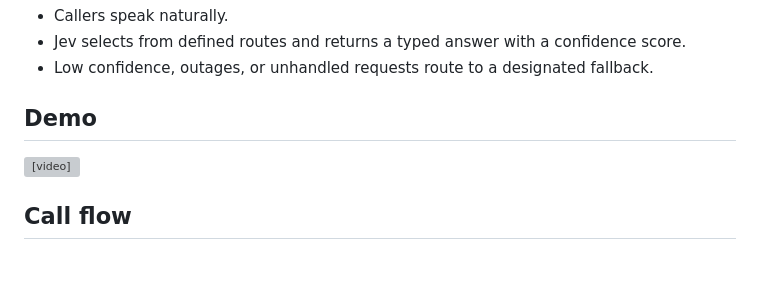
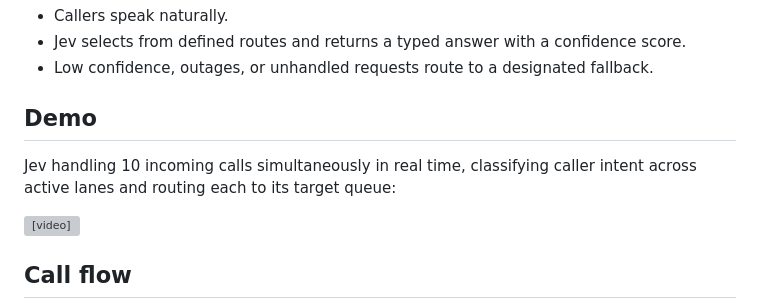
Before and after one commit to rayanweragala/jev-call-router, a Markdown page: README.md, the part around the change. Drawn GitHub-style; blank space fills up the shorter version; grey boxes are pictures that could not be loaded.

```diff
--- a/README.md
+++ b/README.md
@@ -13,6 +13,8 @@ Traditional IVRs require callers to navigate numeric keypads, while letting an L
 - Low confidence, outages, or unhandled requests route to a designated fallback.
 
 ## Demo
+
+Jev handling 10 incoming calls simultaneously in real time, classifying caller intent across active lanes and routing each to its target queue:
 
 [<video src="docs/demo.mp4" controls width="100%"></video>](https://github.com/user-attachments/assets/55f709fb-32ef-410b-b138-8155e08af879)
 
```
